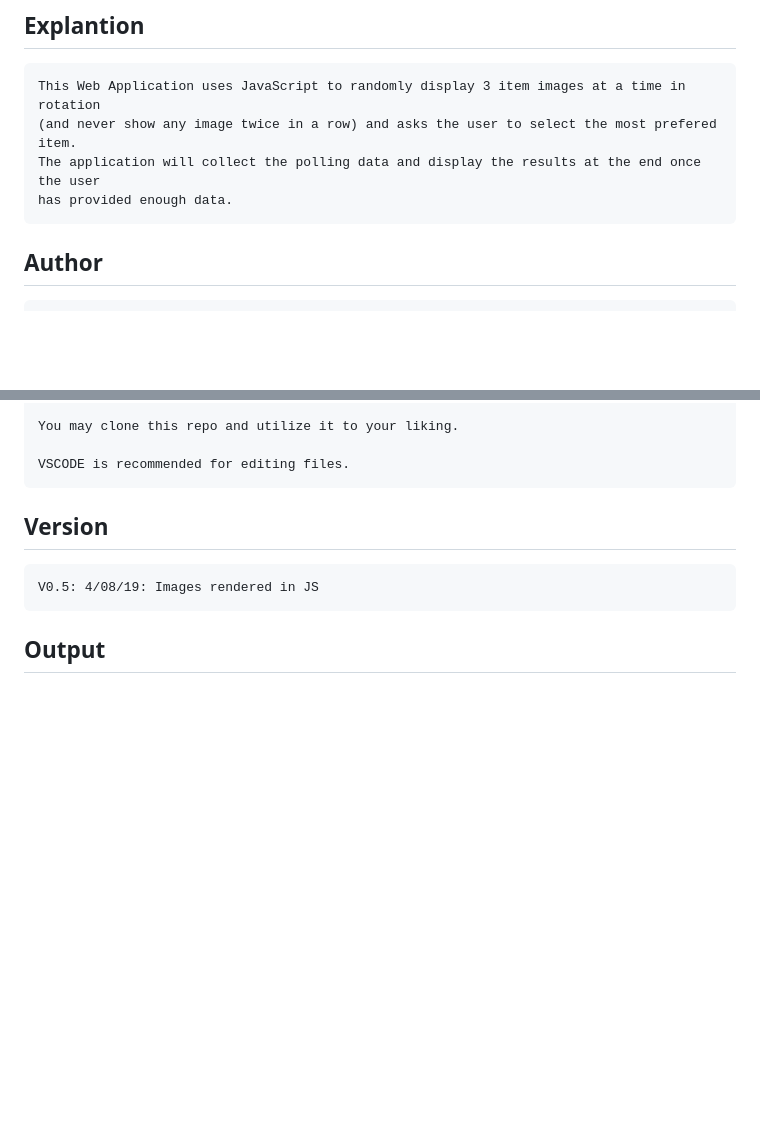
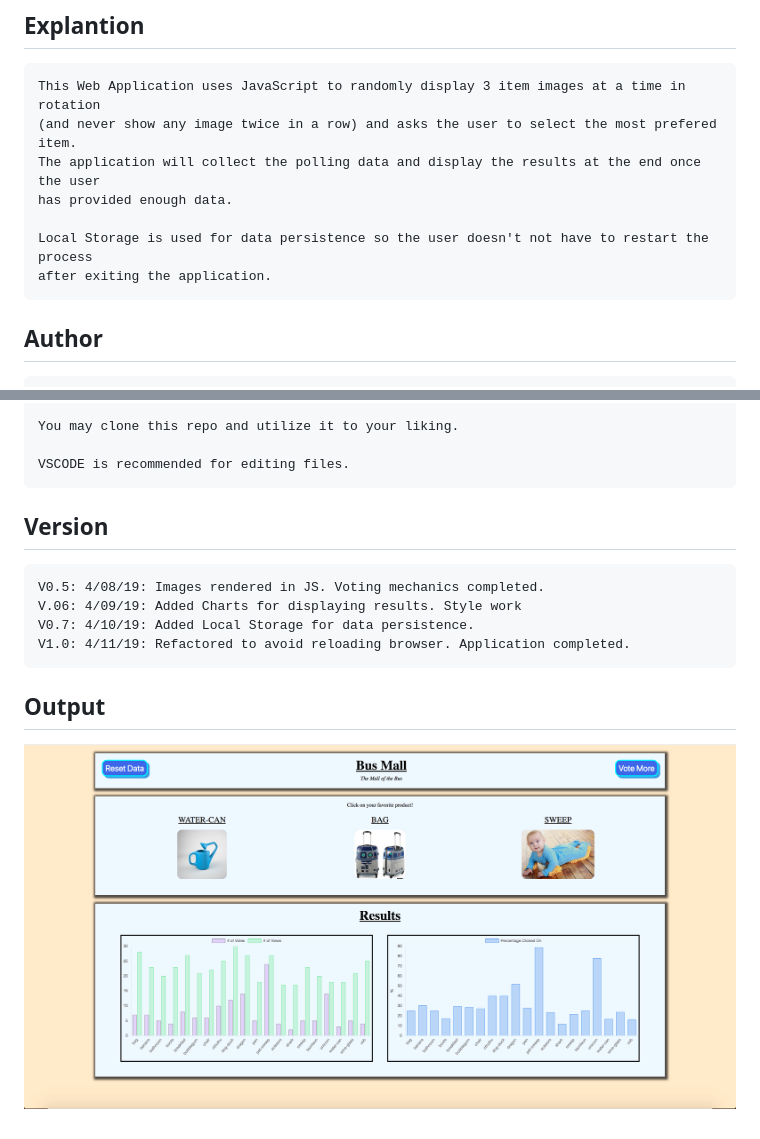
Before and after one commit to nguyenvinh2/bus-mall, a Markdown page: README.md, 2 parts joined by grey strips. GitHub-like rendering; pictures changed too: assets/image.png (added); blank space fills up the shorter version.

```diff
--- a/README.md
+++ b/README.md
@@ -11,6 +11,9 @@
     (and never show any image twice in a row) and asks the user to select the most prefered item.
     The application will collect the polling data and display the results at the end once the user
     has provided enough data.
+
+    Local Storage is used for data persistence so the user doesn't not have to restart the process
+    after exiting the application.
 
 ## Author
 
@@ -26,6 +29,11 @@
 
 ## Version
 
-    V0.5: 4/08/19: Images rendered in JS
+    V0.5: 4/08/19: Images rendered in JS. Voting mechanics completed.
+    V.06: 4/09/19: Added Charts for displaying results. Style work
+    V0.7: 4/10/19: Added Local Storage for data persistence.
+    V1.0: 4/11/19: Refactored to avoid reloading browser. Application completed.
 
 ## Output
+
+![Results](assets/image.png)
```
Also changed, not shown: other parts of README.md (+1 -1 lines), 1 other file.
